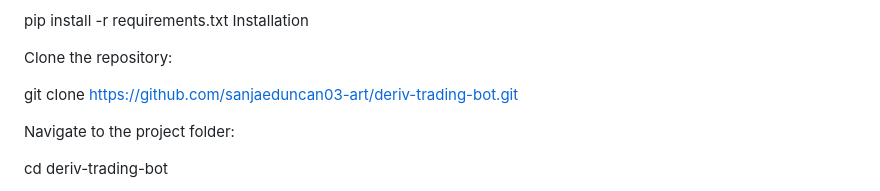
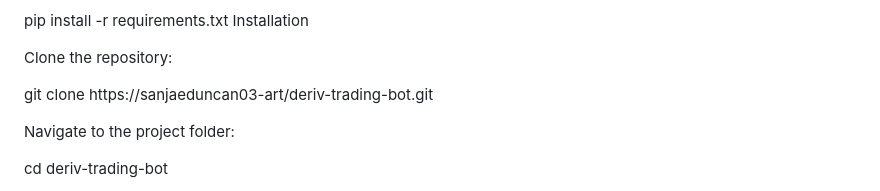
Before and after one commit to sanjaeduncan03-art/MFT-BOTai, a Markdown page: README.md, the part around the change. Drawn GitHub-style.

```diff
--- a/README.md
+++ b/README.md
@@ -55,7 +55,7 @@ Installation
 
 Clone the repository:
 
-git clone https://github.com/sanjaeduncan03-art/deriv-trading-bot.git
+git clone https://sanjaeduncan03-art/deriv-trading-bot.git
 
 Navigate to the project folder:
 
```
